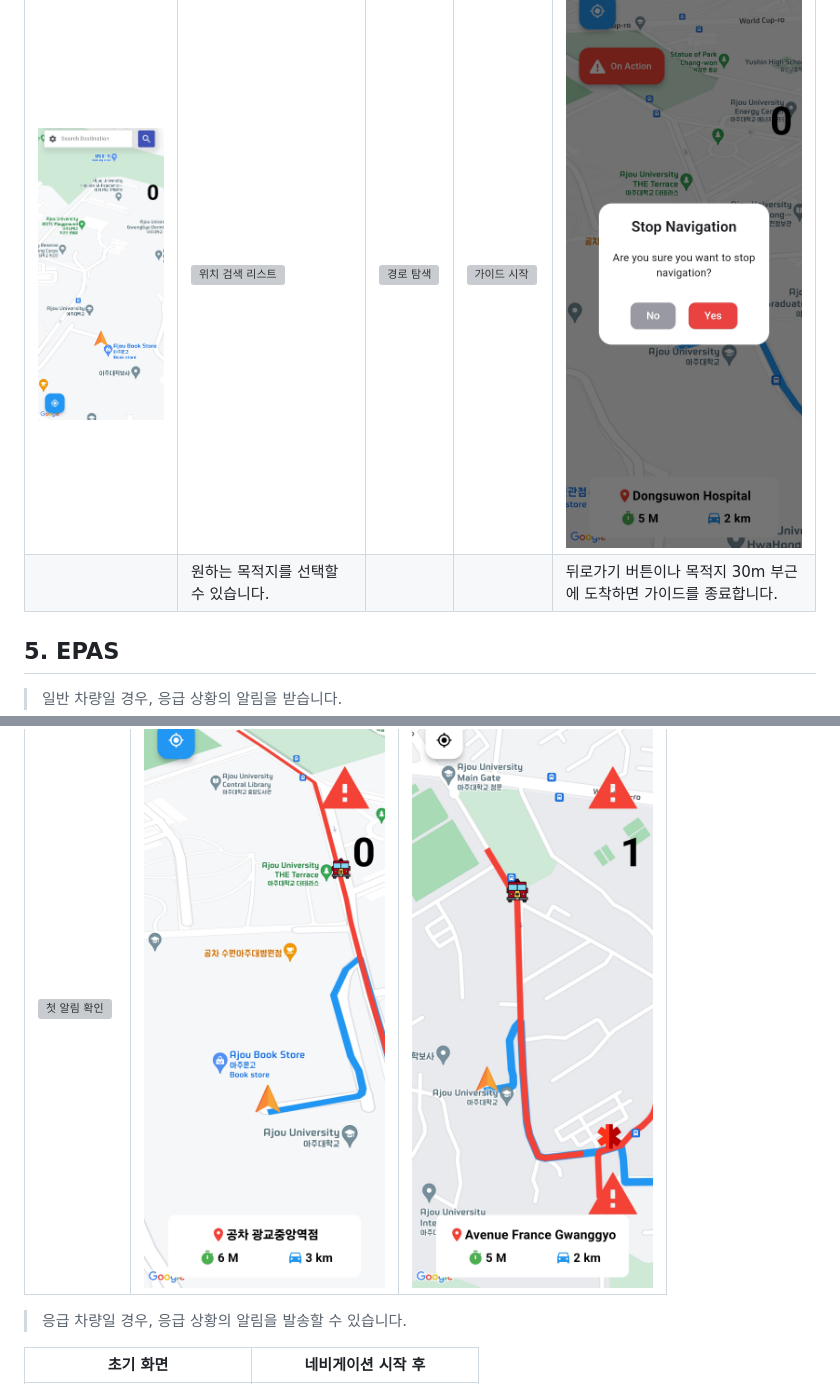
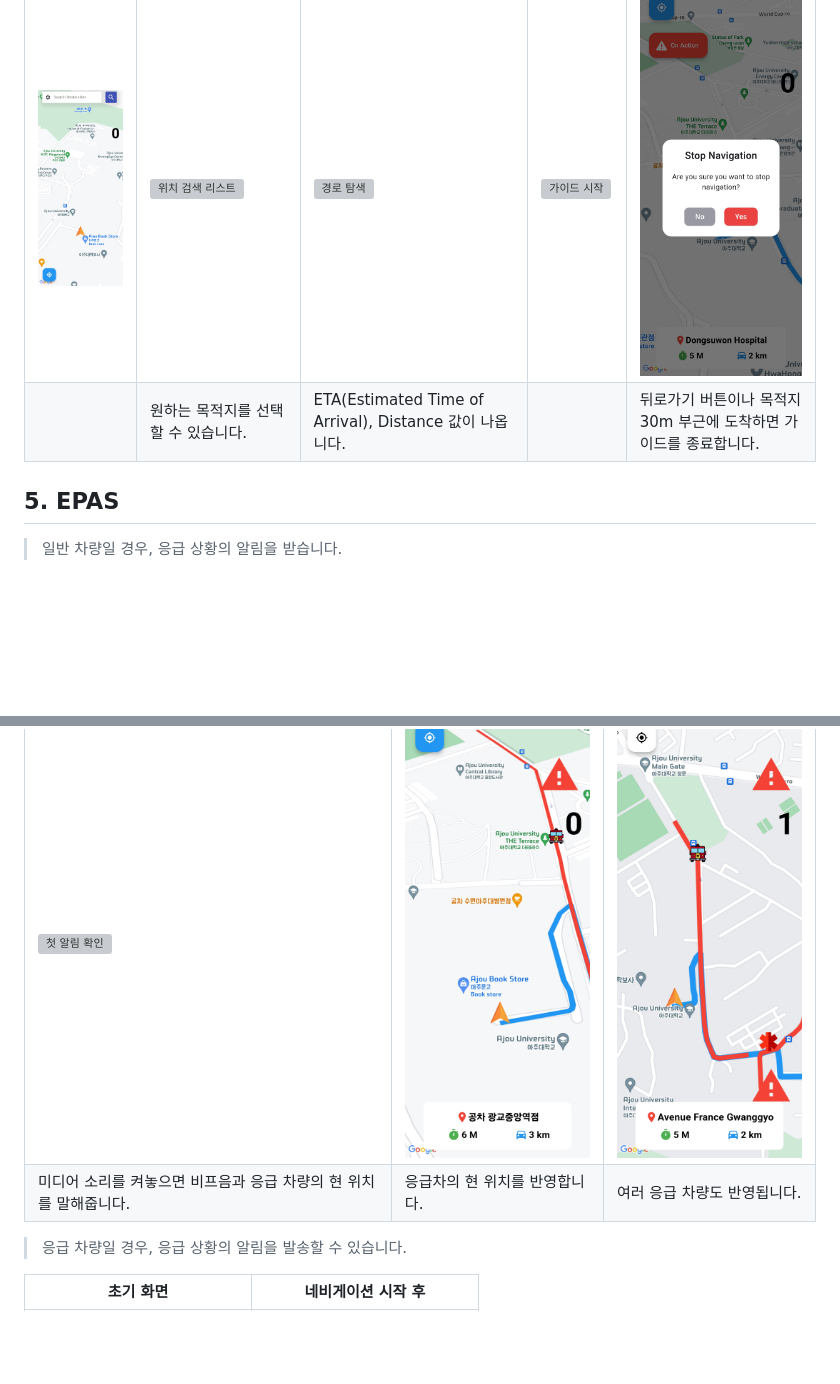
Before and after one commit to Ajou-Soft-19/service-app, a Markdown page: README.md, 2 parts joined by grey strips. GitHub-like rendering; blank space fills up the shorter version; grey boxes are pictures that could not be loaded.

Commit message:
fix explanation

```diff
--- a/README.md
+++ b/README.md
@@ -85,7 +85,7 @@
 | 초기화면 | 위치 검색 리스트 | 경로 탐색 | 가이드 시작 |네비게이션 종료|
 |---|---|---|---|---|
 |![초기화면](/img/mapPage1.jpeg)|![위치 검색 리스트](/img/mapPage2.jpeg)|![경로 탐색](/img/mapPage3.jpeg)|![가이드 시작](/img/mapPage4.jpeg)|![네비게이션 종료](/img/mapPage5.jpeg)|
-||원하는 목적지를 선택할 수 있습니다.|||뒤로가기 버튼이나 목적지 30m 부근에 도착하면 가이드를 종료합니다.|
+||원하는 목적지를 선택할 수 있습니다.|ETA(Estimated Time of Arrival), Distance 값이 나옵니다. ||뒤로가기 버튼이나 목적지 30m 부근에 도착하면 가이드를 종료합니다.|
 
 ## 5. EPAS
 
@@ -94,6 +94,7 @@
 | 첫 알림 확인 | 응급 차량 위치 반영 | 여러 응급 상황 등록 |
 | --- | --- | --- |
 | ![첫 알림 확인](/img/alerted1.jpeg) | ![응급 차량 위치 반영](/img/alerted2.jpeg) | ![여러 응급 상황 등록](/img/alerted3.jpeg) |
+|미디어 소리를 켜놓으면 비프음과 응급 차량의 현 위치를 말해줍니다.| 응급차의 현 위치를 반영합니다. | 여러 응급 차량도 반영됩니다. |
 
 > 응급 차량일 경우, 응급 상황의 알림을 발송할 수 있습니다.
 
```
